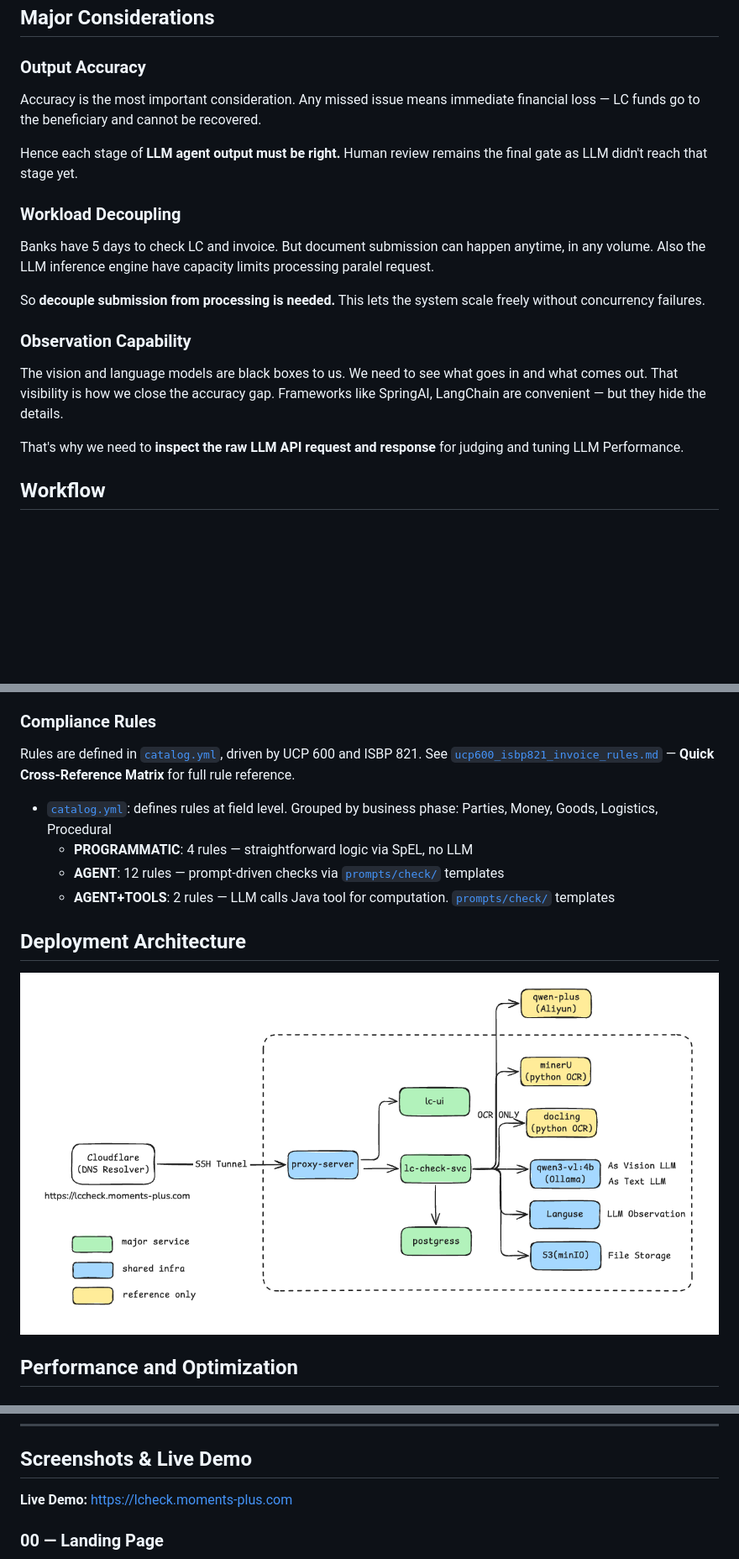
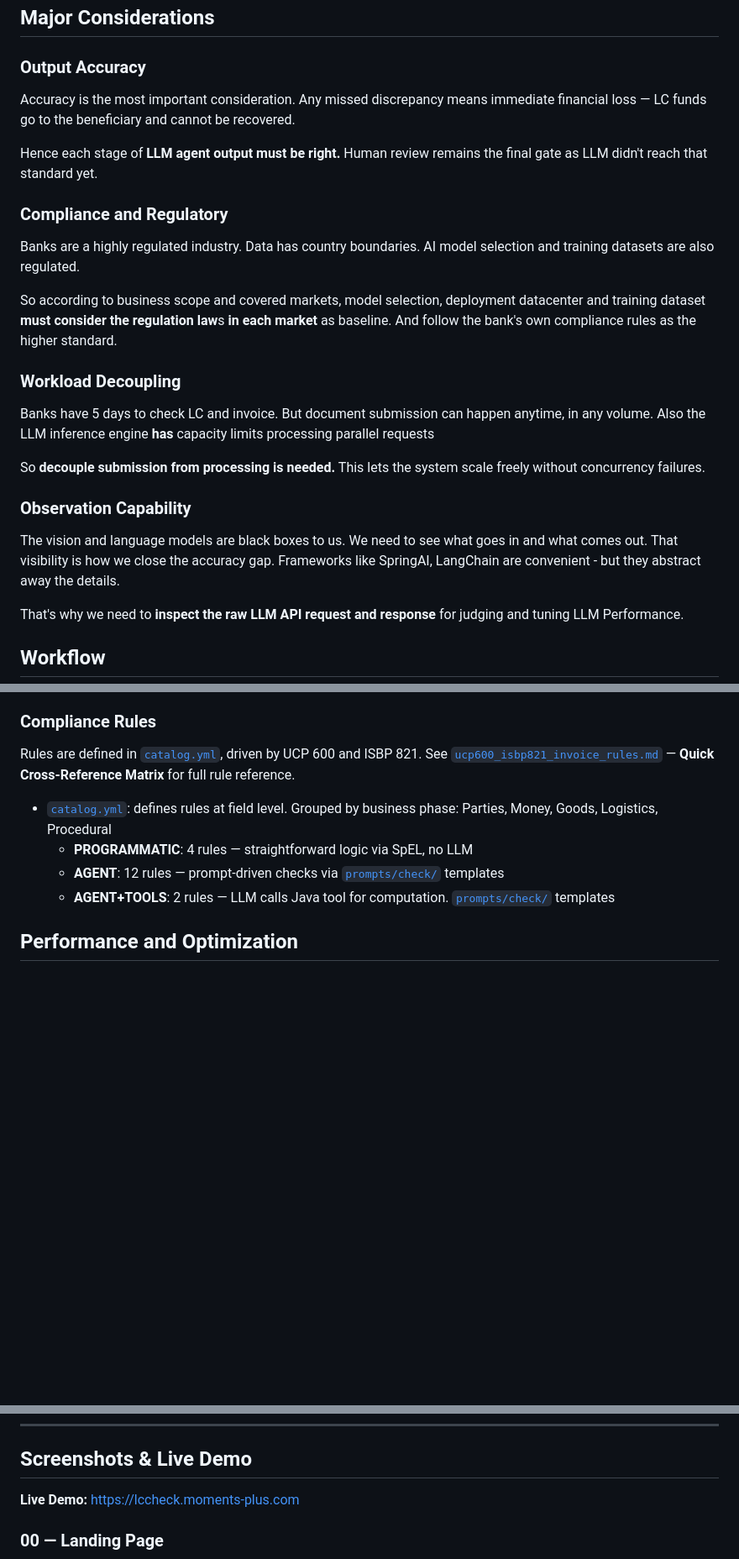
Before and after one commit to smile-rr/lc-invoice-checker, a Markdown page: README.md, 3 parts joined by grey strips. Shown at 84% size. Rendered like a GitHub page; blank space fills up the shorter version.

```diff
--- a/README.md
+++ b/README.md
@@ -11,19 +11,25 @@
 
 ### **Output Accuracy**
 
-Accuracy is the most important consideration. Any missed issue means immediate financial loss — LC funds go to the beneficiary and cannot be recovered.
+Accuracy is the most important consideration. Any missed discrepancy means immediate financial loss — LC funds go to the beneficiary and cannot be recovered.
 
-Hence each stage of **LLM agent output must be right.** Human review remains the final gate as LLM didn't reach that stage yet.
+Hence each stage of **LLM agent output must be right.** Human review remains the final gate as LLM didn't reach that standard yet.
+
+### **Compliance and Regulatory**
+
+Banks are a highly regulated industry. Data has country boundaries. AI model selection and training datasets are also regulated.
+
+So according to business scope and covered markets, model selection, deployment datacenter and training dataset **must consider the regulation law**s **in each market** as baseline. And follow the bank's own compliance rules as the higher standard.
 
 ### **Workload Decoupling**
 
-Banks have 5 days to check LC and invoice. But document submission can happen anytime, in any volume. Also the LLM inference engine have capacity limits processing paralel request.
+Banks have 5 days to check LC and invoice. But document submission can happen anytime, in any volume. Also the LLM inference engine **has** capacity limits processing parallel requests
 
 So **decouple submission from processing is needed.** This lets the system scale freely without concurrency failures.
 
 ### **Observation Capability**
 
-The vision and language models are black boxes to us. We need to see what goes in and what comes out. That visibility is how we close the accuracy gap. Frameworks like SpringAI, LangChain are convenient — but they hide the details.
+The vision and language models are black boxes to us. We need to see what goes in and what comes out. That visibility is how we close the accuracy gap. Frameworks like SpringAI, LangChain are convenient - but they abstract away the details.
 
 That's why we need to **inspect the raw LLM API request and response** for judging and tuning LLM Performance.
 
@@ -130,10 +168,6 @@ Rules are defined in [`catalog.yml`](lc-checker-svc/src/main/resources/rules/cat
   - **PROGRAMMATIC**: 4 rules — straightforward logic via SpEL, no LLM
   - **AGENT**: 12 rules — prompt-driven checks via [`prompts/check/`](lc-checker-svc/src/main/resources/prompts/check/) templates
   - **AGENT+TOOLS**: 2 rules — LLM calls Java tool for computation. [`prompts/check/`](lc-checker-svc/src/main/resources/prompts/check/) templates
-
-## Deployment Architecture
-
-![Deployment Architecture](docs/diagrams/deploy-architecture.png)
 
 
 
@@ -191,7 +229,7 @@ Rules are defined in [`catalog.yml`](lc-checker-svc/src/main/resources/rules/cat
 
 ## Screenshots & Live Demo
 
-**Live Demo:** [https://lcheck.moments-plus.com](https://lcheck.moments-plus.com)
+**Live Demo:** [https://lccheck.moments-plus.com](https://lccheck.moments-plus.com)
 
 ### 00 — Landing Page
 
```
Also changed, not shown: other parts of README.md (+36 -0 lines).
